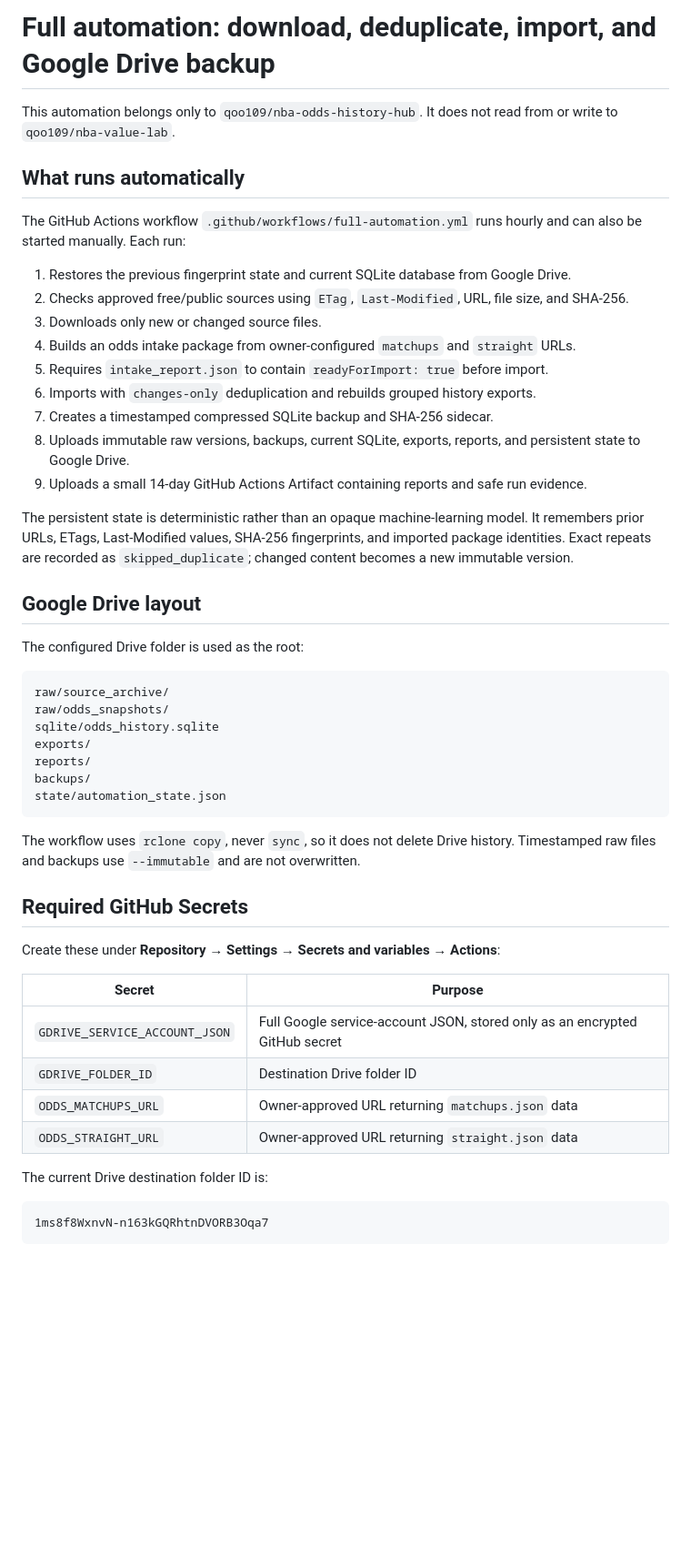
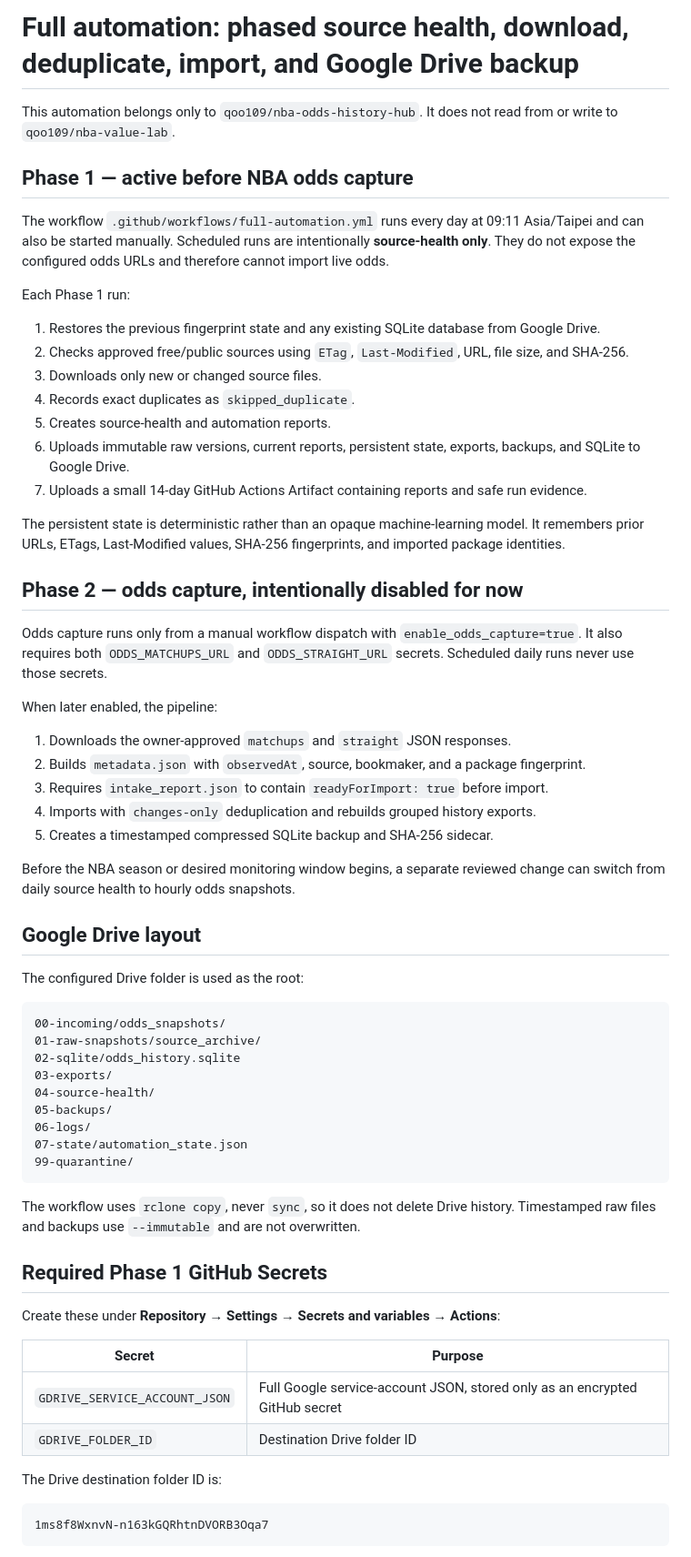
Before and after one commit to qoo109/nba-odds-history-hub, a Markdown page: docs/full-automation.md, the part around one of its changes. Shown at 91% size. Drawn GitHub-style; blank space fills up the shorter version.

Commit message:
Document phased activation without live odds

````diff
--- a/docs/full-automation.md
+++ b/docs/full-automation.md
@@ -1,40 +1,56 @@
-# Full automation: download, deduplicate, import, and Google Drive backup
+# Full automation: phased source health, download, deduplicate, import, and Google Drive backup
 
 This automation belongs only to `qoo109/nba-odds-history-hub`. It does not read from or write to `qoo109/nba-value-lab`.
 
-## What runs automatically
+## Phase 1 — active before NBA odds capture
 
-The GitHub Actions workflow `.github/workflows/full-automation.yml` runs hourly and can also be started manually. Each run:
+The workflow `.github/workflows/full-automation.yml` runs every day at 09:11 Asia/Taipei and can also be started manually. Scheduled runs are intentionally **source-health only**. They do not expose the configured odds URLs and therefore cannot import live odds.
 
-1. Restores the previous fingerprint state and current SQLite database from Google Drive.
+Each Phase 1 run:
+
+1. Restores the previous fingerprint state and any existing SQLite database from Google Drive.
 2. Checks approved free/public sources using `ETag`, `Last-Modified`, URL, file size, and SHA-256.
 3. Downloads only new or changed source files.
-4. Builds an odds intake package from owner-configured `matchups` and `straight` URLs.
-5. Requires `intake_report.json` to contain `readyForImport: true` before import.
-6. Imports with `changes-only` deduplication and rebuilds grouped history exports.
-7. Creates a timestamped compressed SQLite backup and SHA-256 sidecar.
-8. Uploads immutable raw versions, backups, current SQLite, exports, reports, and persistent state to Google Drive.
-9. Uploads a small 14-day GitHub Actions Artifact containing reports and safe run evidence.
+4. Records exact duplicates as `skipped_duplicate`.
+5. Creates source-health and automation reports.
+6. Uploads immutable raw versions, current reports, persistent state, exports, backups, and SQLite to Google Drive.
+7. Uploads a small 14-day GitHub Actions Artifact containing reports and safe run evidence.
 
-The persistent state is deterministic rather than an opaque machine-learning model. It remembers prior URLs, ETags, Last-Modified values, SHA-256 fingerprints, and imported package identities. Exact repeats are recorded as `skipped_duplicate`; changed content becomes a new immutable version.
+The persistent state is deterministic rather than an opaque machine-learning model. It remembers prior URLs, ETags, Last-Modified values, SHA-256 fingerprints, and imported package identities.
+
+## Phase 2 — odds capture, intentionally disabled for now
+
+Odds capture runs only from a manual workflow dispatch with `enable_odds_capture=true`. It also requires both `ODDS_MATCHUPS_URL` and `ODDS_STRAIGHT_URL` secrets. Scheduled daily runs never use those secrets.
+
+When later enabled, the pipeline:
+
+1. Downloads the owner-approved `matchups` and `straight` JSON responses.
+2. Builds `metadata.json` with `observedAt`, source, bookmaker, and a package fingerprint.
+3. Requires `intake_report.json` to contain `readyForImport: true` before import.
+4. Imports with `changes-only` deduplication and rebuilds grouped history exports.
+5. Creates a timestamped compressed SQLite backup and SHA-256 sidecar.
+
+Before the NBA season or desired monitoring window begins, a separate reviewed change can switch from daily source health to hourly odds snapshots.
 
 ## Google Drive layout
 
 The configured Drive folder is used as the root:
 
 ```text
-raw/source_archive/
-raw/odds_snapshots/
-sqlite/odds_history.sqlite
-exports/
-reports/
-backups/
-state/automation_state.json
+00-incoming/odds_snapshots/
+01-raw-snapshots/source_archive/
+02-sqlite/odds_history.sqlite
+03-exports/
+04-source-health/
+05-backups/
+06-logs/
+07-state/automation_state.json
+99-quarantine/
 ```
 
 The workflow uses `rclone copy`, never `sync`, so it does not delete Drive history. Timestamped raw files and backups use `--immutable` and are not overwritten.
 
-## Required GitHub Secrets
+## Required Phase 1 GitHub Secrets
 
 Create these under **Repository → Settings → Secrets and variables → Actions**:
 
@@ -42,10 +58,8 @@ Create these under **Repository → Settings → Secrets and variables → Actio
 | --- | --- |
 | `GDRIVE_SERVICE_ACCOUNT_JSON` | Full Google service-account JSON, stored only as an encrypted GitHub secret |
 | `GDRIVE_FOLDER_ID` | Destination Drive folder ID |
-| `ODDS_MATCHUPS_URL` | Owner-approved URL returning `matchups.json` data |
-| `ODDS_STRAIGHT_URL` | Owner-approved URL returning `straight.json` data |
 
-The current Drive destination folder ID is:
+The Drive destination folder ID is:
 
 ```text
 1ms8f8WxnvN-n163kGQRhtnDVORB3Oqa7
````
Also changed, not shown: other parts of docs/full-automation.md (+13 -14 lines).
